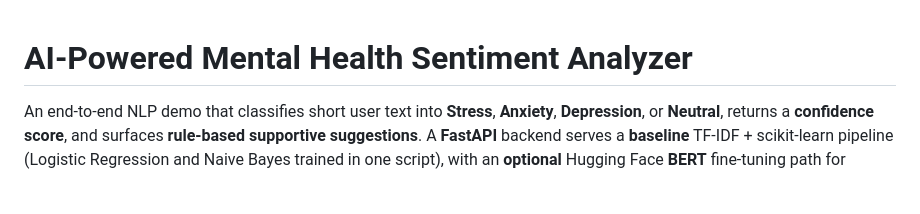
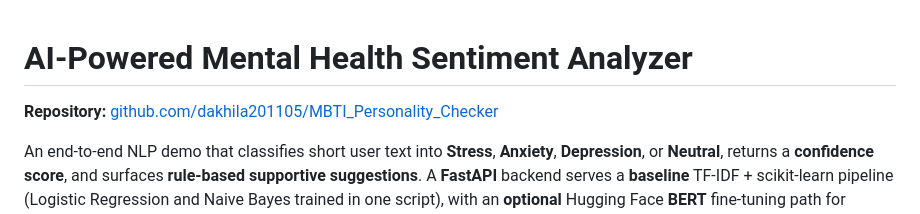
Before and after one commit to dakhila201105/MBTI_Personality_Checker, a Markdown page: README.md, the part around the change. Drawn GitHub-style; blank space fills up the shorter version.

Commit message:
docs: add GitHub repository link in README
Made-with: Cursor

```diff
--- a/README.md
+++ b/README.md
@@ -1,4 +1,6 @@
 # AI-Powered Mental Health Sentiment Analyzer
+
+**Repository:** [github.com/dakhila201105/MBTI_Personality_Checker](https://github.com/dakhila201105/MBTI_Personality_Checker)
 
 An end-to-end NLP demo that classifies short user text into **Stress**, **Anxiety**, **Depression**, or **Neutral**, returns a **confidence score**, and surfaces **rule-based supportive suggestions**. A **FastAPI** backend serves a **baseline** TF-IDF + scikit-learn pipeline (Logistic Regression and Naive Bayes trained in one script), with an **optional** Hugging Face **BERT** fine-tuning path for experimentation.
 
```
